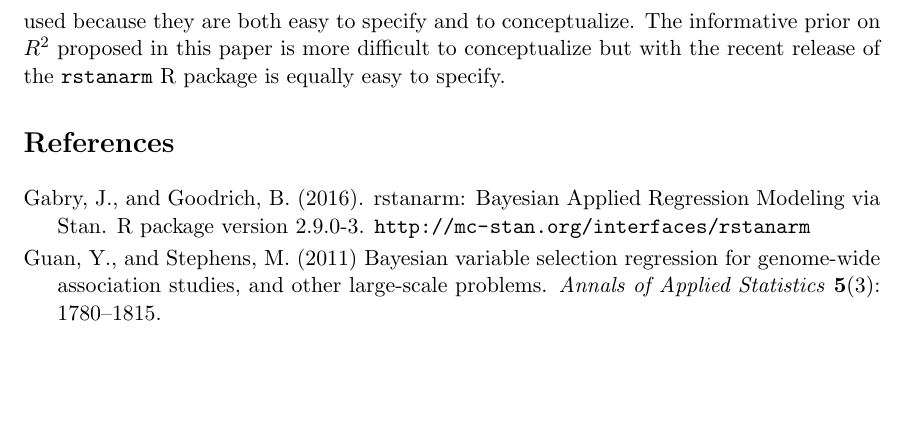
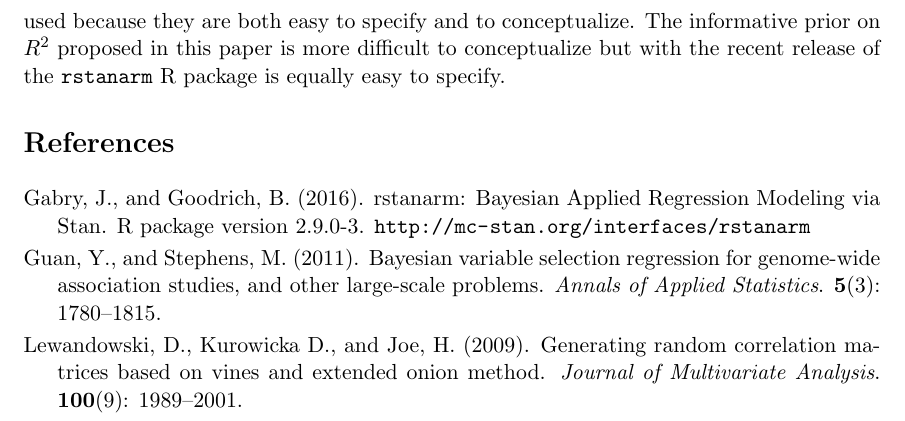
Before and after one commit to khakieconomics/R2prior, a LaTeX paper (R2prior.tex): part of page 5 of 5, cut so that both start at the same text, the shorter picture padded with empty space. Compiled offline with pdfLaTeX.

Commit message:
cite LKJ paper

```diff
--- a/R2prior.tex
+++ b/R2prior.tex
@@ -248,9 +248,13 @@ paper is more difficult to conceptualize but with the recent release of the
 Regression Modeling via Stan. R package version 2.9.0-3.
 \url{http://mc-stan.org/interfaces/rstanarm}
 
-\bibitem Guan, Y., and Stephens, M. (2011) Bayesian variable selection
+\bibitem Guan, Y., and Stephens, M. (2011). Bayesian variable selection
 regression for genome-wide association studies, and other large-scale problems.
-\emph{Annals of Applied Statistics} {\bf 5}(3): 1780--1815.
+\emph{Annals of Applied Statistics}. {\bf 5}(3): 1780--1815.
+
+\bibitem Lewandowski, D., Kurowicka D., and Joe, H. (2009). Generating random
+correlation matrices based on vines and extended onion method.
+\emph{Journal of Multivariate Analysis}. {\bf 100}(9): 1989--2001.
 
 
 
```
